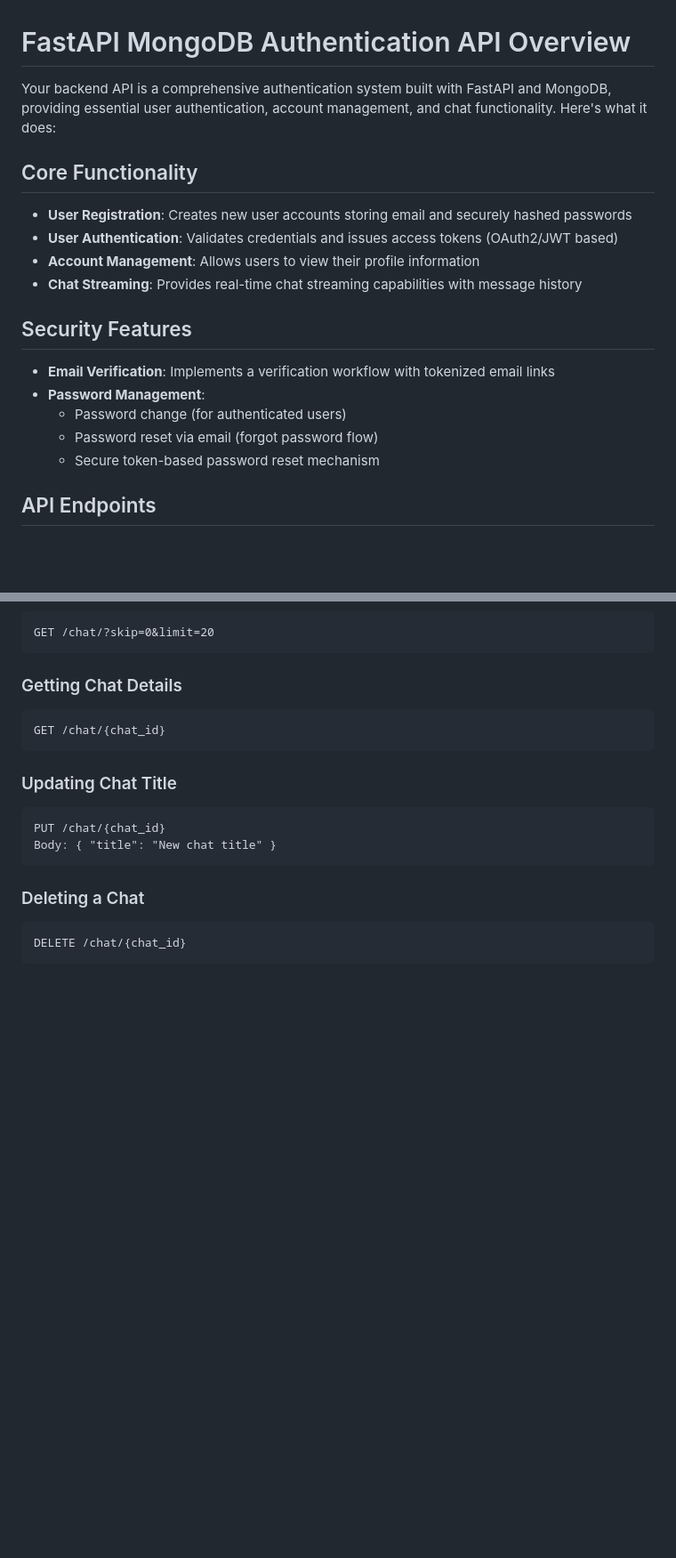
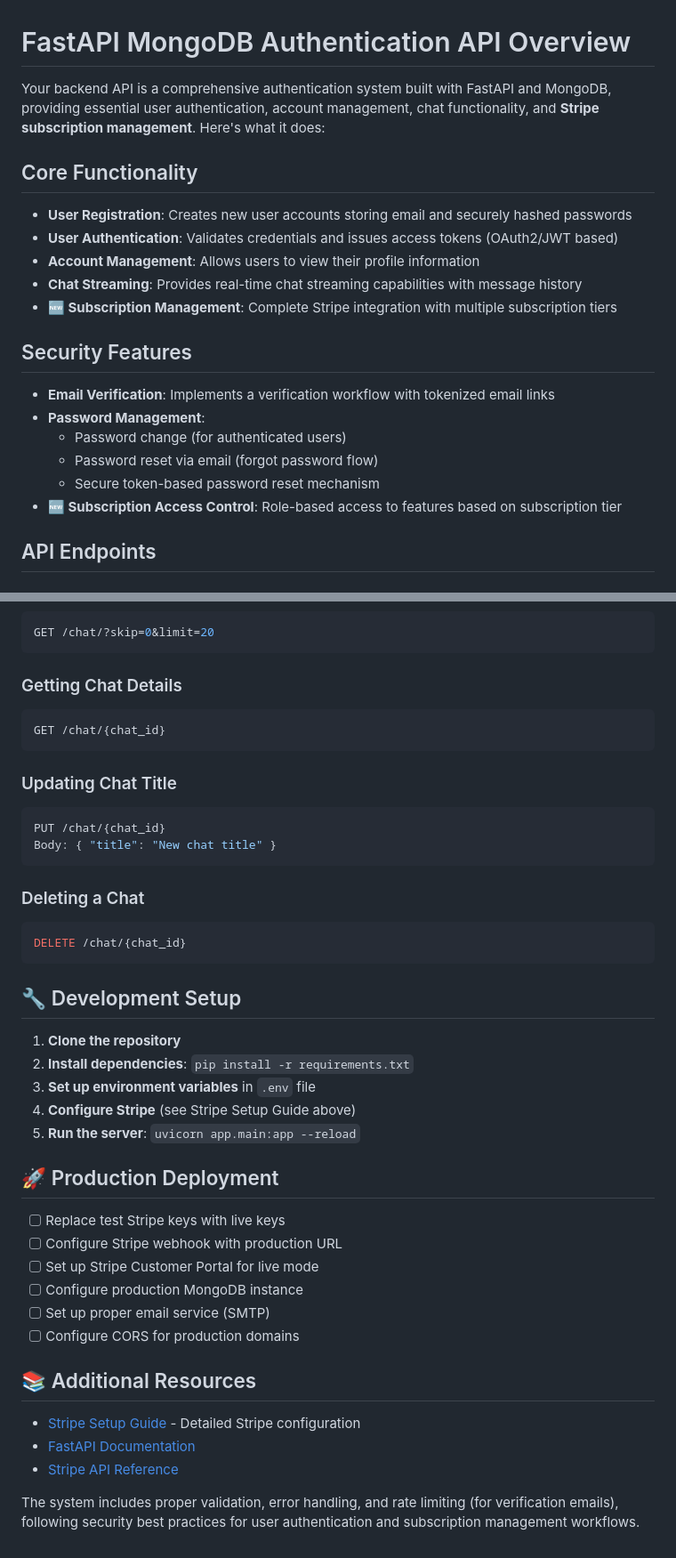
Before and after one commit to iolipay/backend-template-auth-stripe, a Markdown page: README.md, 2 parts joined by grey strips. Shown: that part at 89% size. Rendered like a GitHub page; blank space fills up the shorter version.

````diff
--- a/README.md
+++ b/README.md
@@ -1,6 +1,6 @@
 # FastAPI MongoDB Authentication API Overview
 
-Your backend API is a comprehensive authentication system built with FastAPI and MongoDB, providing essential user authentication, account management, and chat functionality. Here's what it does:
+Your backend API is a comprehensive authentication system built with FastAPI and MongoDB, providing essential user authentication, account management, chat functionality, and **Stripe subscription management**. Here's what it does:
 
 ## Core Functionality
 
@@ -8,6 +8,7 @@ Your backend API is a comprehensive authentication system built with FastAPI and
 - **User Authentication**: Validates credentials and issues access tokens (OAuth2/JWT based)
 - **Account Management**: Allows users to view their profile information
 - **Chat Streaming**: Provides real-time chat streaming capabilities with message history
+- **🆕 Subscription Management**: Complete Stripe integration with multiple subscription tiers
 
 ## Security Features
 
@@ -16,6 +17,7 @@ Your backend API is a comprehensive authentication system built with FastAPI and
   - Password change (for authenticated users)
   - Password reset via email (forgot password flow)
   - Secure token-based password reset mechanism
+- **🆕 Subscription Access Control**: Role-based access to features based on subscription tier
 
 ## API Endpoints
 
@@ -107,19 +200,44 @@ GET /chat/?skip=0&limit=20
 
 ### Getting Chat Details
 
-```
+```bash
 GET /chat/{chat_id}
 ```
 
 ### Updating Chat Title
 
-```
+```bash
 PUT /chat/{chat_id}
 Body: { "title": "New chat title" }
 ```
 
 ### Deleting a Chat
 
-```
+```bash
 DELETE /chat/{chat_id}
 ```
+
+## 🔧 Development Setup
+
+1. **Clone the repository**
+2. **Install dependencies**: `pip install -r requirements.txt`
+3. **Set up environment variables** in `.env` file
+4. **Configure Stripe** (see Stripe Setup Guide above)
+5. **Run the server**: `uvicorn app.main:app --reload`
+
+## 🚀 Production Deployment
+
+- [ ] Replace test Stripe keys with live keys
+- [ ] Configure Stripe webhook with production URL
+- [ ] Set up Stripe Customer Portal for live mode
+- [ ] Configure production MongoDB instance
+- [ ] Set up proper email service (SMTP)
+- [ ] Configure CORS for production domains
+
+## 📚 Additional Resources
+
+- [Stripe Setup Guide](STRIPE_SETUP.md) - Detailed Stripe configuration
+- [FastAPI Documentation](https://fastapi.tiangolo.com/)
+- [Stripe API Reference](https://stripe.com/docs/api)
+
+The system includes proper validation, error handling, and rate limiting (for verification emails), following security best practices for user authentication and subscription management workflows.
````
Also changed, not shown: other parts of README.md (+124 -33 lines).
